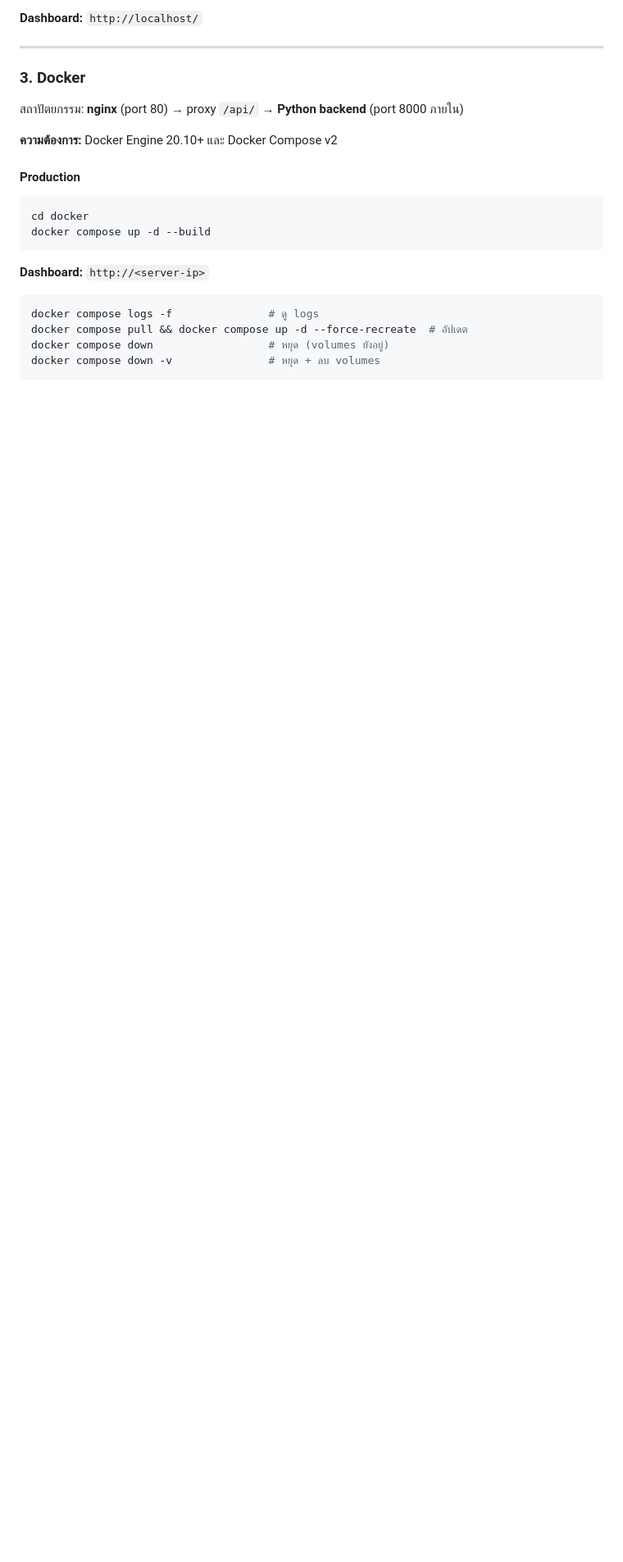
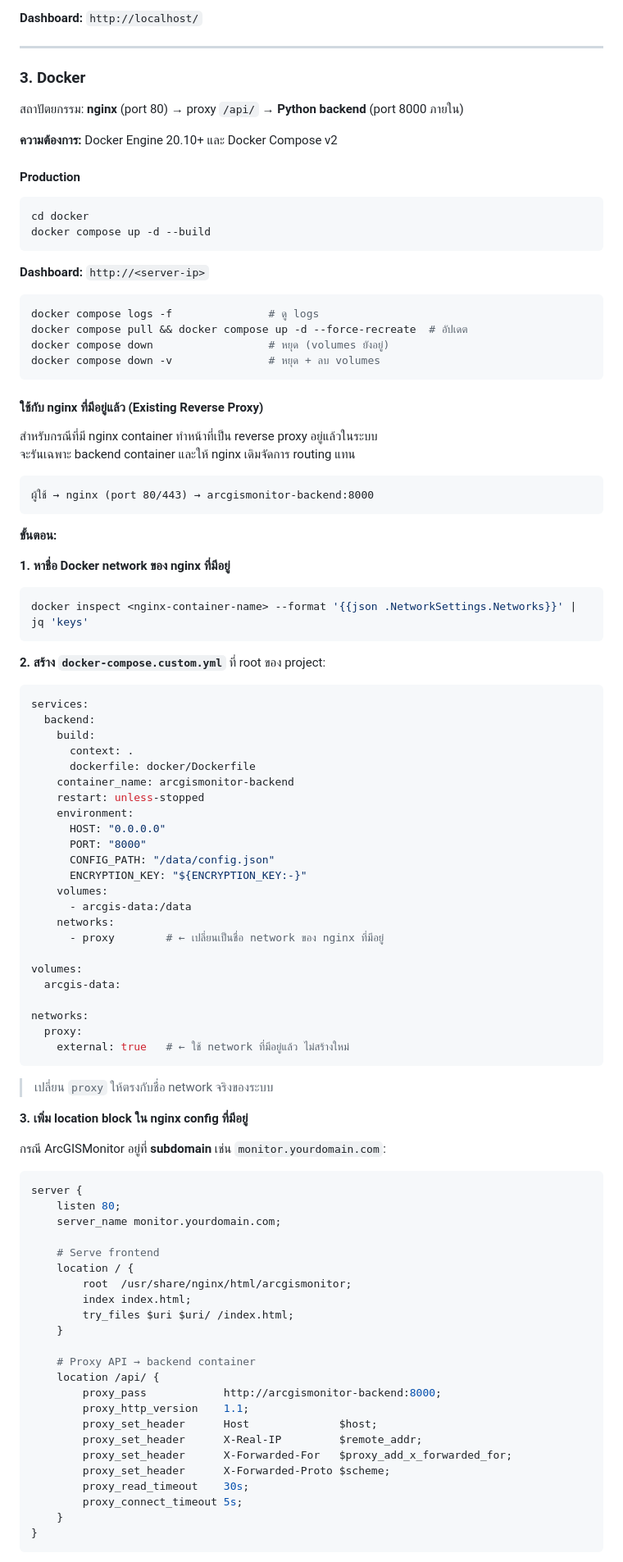
Before and after one commit to tongkhemmathat-dot/arcgisservicemonitor, a Markdown page: README.md, the part around one of its changes. Shown at 82% size. Drawn GitHub-style; blank space fills up the shorter version.

````diff
--- a/README.md
+++ b/README.md
@@ -234,3 +237,80 @@ docker compose down                  # หยุด (volumes ยังอยู
 docker compose down -v               # หยุด + ลบ volumes
 ```
 
+#### ใช้กับ nginx ที่มีอยู่แล้ว (Existing Reverse Proxy)
+
+สำหรับกรณีที่มี nginx container ทำหน้าที่เป็น reverse proxy อยู่แล้วในระบบ
+จะรันเฉพาะ backend container และให้ nginx เดิมจัดการ routing แทน
+
+```
+ผู้ใช้ → nginx (port 80/443) → arcgismonitor-backend:8000
+```
+
+**ขั้นตอน:**
+
+**1. หาชื่อ Docker network ของ nginx ที่มีอยู่**
+
+```bash
+docker inspect <nginx-container-name> --format '{{json .NetworkSettings.Networks}}' | jq 'keys'
+```
+
+**2. สร้าง `docker-compose.custom.yml`** ที่ root ของ project:
+
+```yaml
+services:
+  backend:
+    build:
+      context: .
+      dockerfile: docker/Dockerfile
+    container_name: arcgismonitor-backend
+    restart: unless-stopped
+    environment:
+      HOST: "0.0.0.0"
+      PORT: "8000"
+      CONFIG_PATH: "/data/config.json"
+      ENCRYPTION_KEY: "${ENCRYPTION_KEY:-}"
+    volumes:
+      - arcgis-data:/data
+    networks:
+      - proxy        # ← เปลี่ยนเป็นชื่อ network ของ nginx ที่มีอยู่
+
+volumes:
+  arcgis-data:
+
+networks:
+  proxy:
+    external: true   # ← ใช้ network ที่มีอยู่แล้ว ไม่สร้างใหม่
+```
+
+> เปลี่ยน `proxy` ให้ตรงกับชื่อ network จริงของระบบ
+
+**3. เพิ่ม location block ใน nginx config ที่มีอยู่**
+
+กรณี ArcGISMonitor อยู่ที่ **subdomain** เช่น `monitor.yourdomain.com`:
+
+```nginx
+server {
+    listen 80;
+    server_name monitor.yourdomain.com;
+
+    # Serve frontend
+    location / {
+        root  /usr/share/nginx/html/arcgismonitor;
+        index index.html;
+        try_files $uri $uri/ /index.html;
+    }
+
+    # Proxy API → backend container
+    location /api/ {
+        proxy_pass            http://arcgismonitor-backend:8000;
+        proxy_http_version    1.1;
+        proxy_set_header      Host              $host;
+        proxy_set_header      X-Real-IP         $remote_addr;
+        proxy_set_header      X-Forwarded-For   $proxy_add_x_forwarded_for;
+        proxy_set_header      X-Forwarded-Proto $scheme;
+        proxy_read_timeout    30s;
+        proxy_connect_timeout 5s;
+    }
+}
+```
+
````
Also changed, not shown: other parts of README.md (+73 -0 lines).
